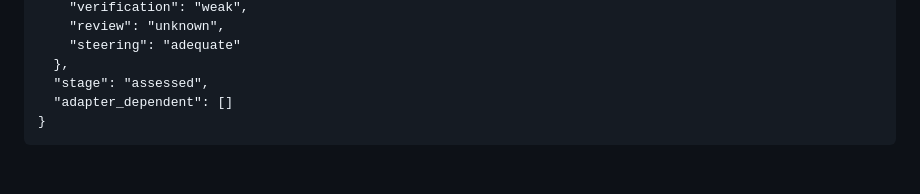
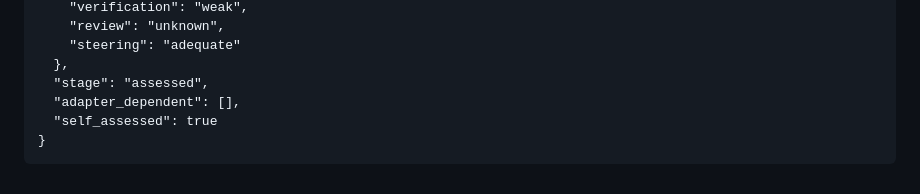
Before and after one commit to discoveryathome/discover, a Markdown page: assessments/discovery-at-home/2026-10-17-claude.md, the part around the change. GitHub-like rendering.

Commit message:
Mark the hub's assessment of itself as self-assessed (spec §12.4)
Co-Authored-By: Claude Opus 5.5 (1M context) <noreply@anthropic.com>
Claude-Session: https://claude.ai/code/session_018EfKX1CiD4571K7pdqM8re

````diff
--- a/assessments/discovery-at-home/2026-10-17-claude.md
+++ b/assessments/discovery-at-home/2026-10-17-claude.md
@@ -75,6 +75,7 @@ Notes on this run: the playbook asks to confirm before running code; it ran unat
     "steering": "adequate"
   },
   "stage": "assessed",
-  "adapter_dependent": []
+  "adapter_dependent": [],
+  "self_assessed": true
 }
 ```
````
